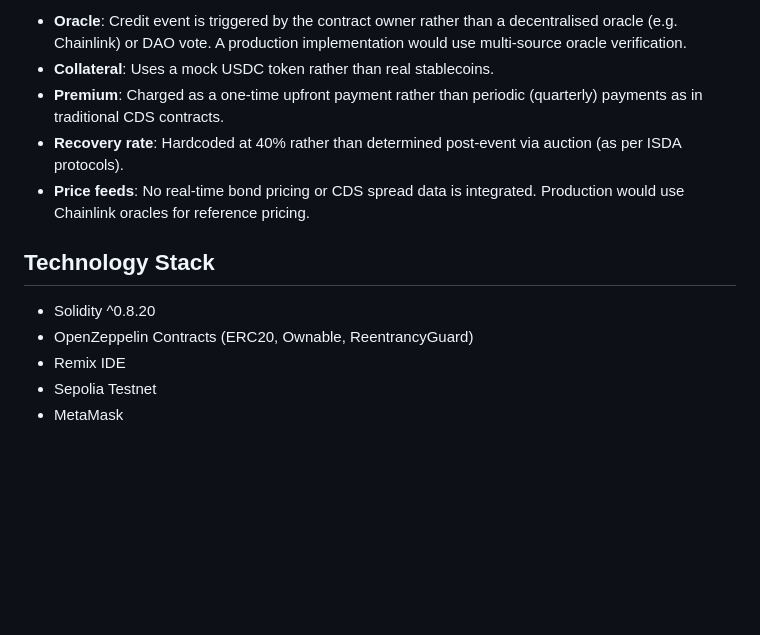
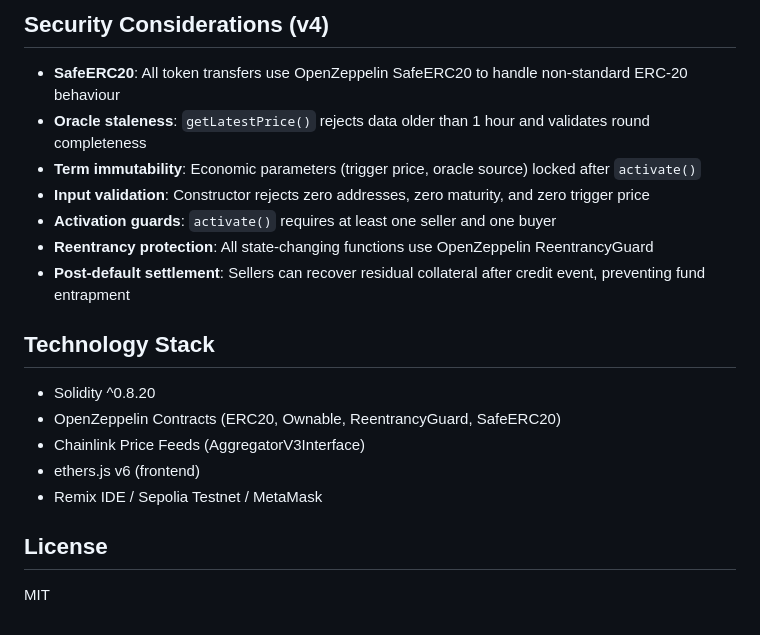
Before and after one commit to ayudhyavidyaningtyas/idcds-tokenised-cds-protection, a Markdown page: README.md, the part around one of its changes. Rendered like a GitHub page; blank space fills up the shorter version.

```diff
--- a/README.md
+++ b/README.md
@@ -77,14 +126,22 @@ This is an academic proof-of-concept. Key simplifications include:
 
-- **Oracle**: Credit event is triggered by the contract owner rather than a decentralised oracle (e.g. Chainlink) or DAO vote. A production implementation would use multi-source oracle verification.
-- **Collateral**: Uses a mock USDC token rather than real stablecoins.
-- **Premium**: Charged as a one-time upfront payment rather than periodic (quarterly) payments as in traditional CDS contracts.
-- **Recovery rate**: Hardcoded at 40% rather than determined post-event via auction (as per ISDA protocols).
-- **Price feeds**: No real-time bond pricing or CDS spread data is integrated. Production would use Chainlink oracles for reference pricing.
+## Security Considerations (v4)
+
+- **SafeERC20**: All token transfers use OpenZeppelin SafeERC20 to handle non-standard ERC-20 behaviour
+- **Oracle staleness**: `getLatestPrice()` rejects data older than 1 hour and validates round completeness
+- **Term immutability**: Economic parameters (trigger price, oracle source) locked after `activate()`
+- **Input validation**: Constructor rejects zero addresses, zero maturity, and zero trigger price
+- **Activation guards**: `activate()` requires at least one seller and one buyer
+- **Reentrancy protection**: All state-changing functions use OpenZeppelin ReentrancyGuard
+- **Post-default settlement**: Sellers can recover residual collateral after credit event, preventing fund entrapment
 
 ## Technology Stack
 
 - Solidity ^0.8.20
-- OpenZeppelin Contracts (ERC20, Ownable, ReentrancyGuard)
-- Remix IDE
-- Sepolia Testnet
-- MetaMask
+- OpenZeppelin Contracts (ERC20, Ownable, ReentrancyGuard, SafeERC20)
+- Chainlink Price Feeds (AggregatorV3Interface)
+- ethers.js v6 (frontend)
+- Remix IDE / Sepolia Testnet / MetaMask
+
+## License
+
+MIT
```
Also changed, not shown: other parts of README.md (+76 -27 lines).
